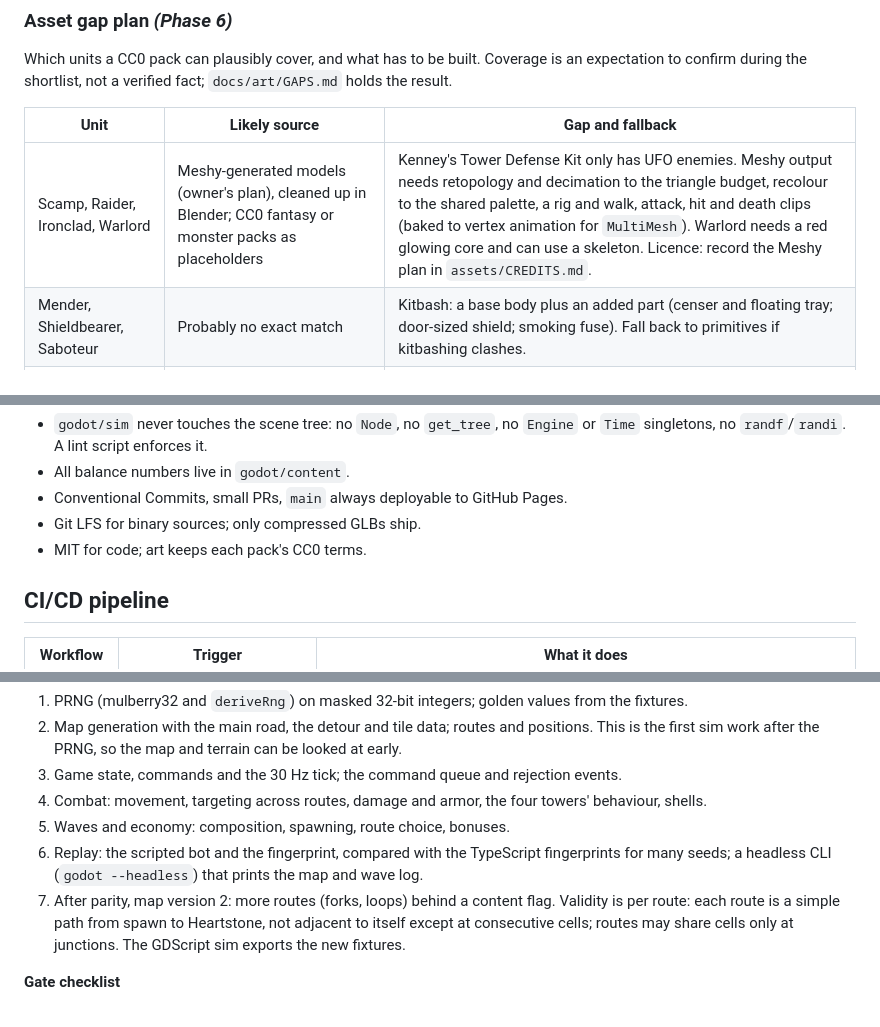
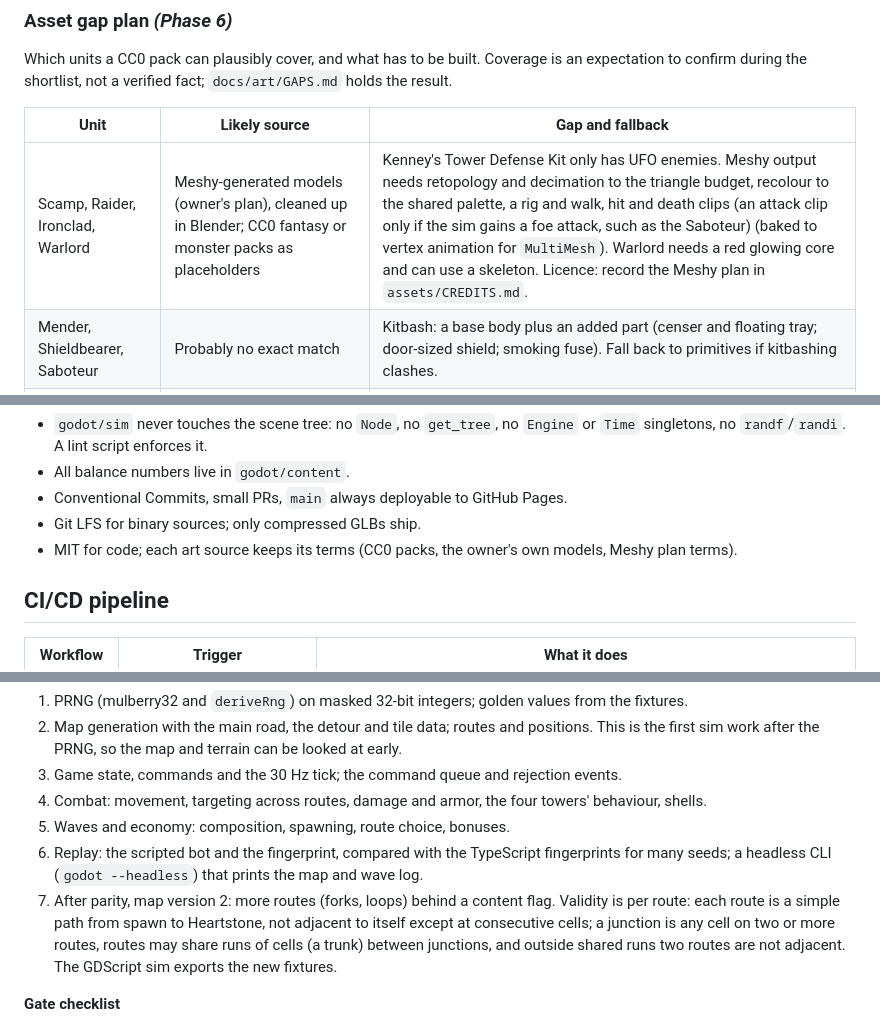
Before and after one commit to juanpalopez/psychic-bassoon, a Markdown page: docs/PLAN.md, 3 parts joined by grey strips. Rendered like a GitHub page.

Commit message:
docs: settle rename rule, licence line, attack clip and route junctions
Refs #131

Co-Authored-By: Claude Sonnet 5.5 <noreply@anthropic.com>

```diff
--- a/docs/PLAN.md
+++ b/docs/PLAN.md
@@ -185,7 +185,7 @@ Which units a CC0 pack can plausibly cover, and what has to be built. Coverage i
 
 | Unit | Likely source | Gap and fallback |
 | --- | --- | --- |
-| Scamp, Raider, Ironclad, Warlord | Meshy-generated models (owner's plan), cleaned up in Blender; CC0 fantasy or monster packs as placeholders | Kenney's Tower Defense Kit only has UFO enemies. Meshy output needs retopology and decimation to the triangle budget, recolour to the shared palette, a rig and walk, attack, hit and death clips (baked to vertex animation for `MultiMesh`). Warlord needs a red glowing core and can use a skeleton. Licence: record the Meshy plan in `assets/CREDITS.md`. |
+| Scamp, Raider, Ironclad, Warlord | Meshy-generated models (owner's plan), cleaned up in Blender; CC0 fantasy or monster packs as placeholders | Kenney's Tower Defense Kit only has UFO enemies. Meshy output needs retopology and decimation to the triangle budget, recolour to the shared palette, a rig and walk, hit and death clips (an attack clip only if the sim gains a foe attack, such as the Saboteur) (baked to vertex animation for `MultiMesh`). Warlord needs a red glowing core and can use a skeleton. Licence: record the Meshy plan in `assets/CREDITS.md`. |
 | Mender, Shieldbearer, Saboteur | Probably no exact match | Kitbash: a base body plus an added part (censer and floating tray; door-sized shield; smoking fuse). Fall back to primitives if kitbashing clashes. |
 | Hybrids (chapter 3) | None | Compose a base body with a second unit's part; no new full models. |
 | Towers (4) | Kenney Tower Defense Kit | Stone tower pieces, ballista, catapult and cannon weapons, and crystal pieces cover all four; recolour crystals to violet and yellow. |
@@ -221,7 +221,7 @@ scrapline/
 - All balance numbers live in `godot/content`.
 - Conventional Commits, small PRs, `main` always deployable to GitHub Pages.
 - Git LFS for binary sources; only compressed GLBs ship.
-- MIT for code; art keeps each pack's CC0 terms.
+- MIT for code; each art source keeps its terms (CC0 packs, the owner's own models, Meshy plan terms).
 
 ## CI/CD pipeline
 
@@ -312,7 +312,7 @@ Built and merged: the repo, CI/CD and protected `main` (Phase 0); the seeded, de
 4. Combat: movement, targeting across routes, damage and armor, the four towers' behaviour, shells.
 5. Waves and economy: composition, spawning, route choice, bonuses.
 6. Replay: the scripted bot and the fingerprint, compared with the TypeScript fingerprints for many seeds; a headless CLI (`godot --headless`) that prints the map and wave log.
-7. After parity, map version 2: more routes (forks, loops) behind a content flag. Validity is per route: each route is a simple path from spawn to Heartstone, not adjacent to itself except at consecutive cells; routes may share cells only at junctions. The GDScript sim exports the new fixtures.
+7. After parity, map version 2: more routes (forks, loops) behind a content flag. Validity is per route: each route is a simple path from spawn to Heartstone, not adjacent to itself except at consecutive cells; a junction is any cell on two or more routes, routes may share runs of cells (a trunk) between junctions, and outside shared runs two routes are not adjacent. The GDScript sim exports the new fixtures.
 
 **Gate checklist**
 - [ ] Every fixture matches exactly (maps, routes, waves, replay fingerprints).
```
Also changed, not shown: other parts of docs/PLAN.md (+1 -1 lines), CLAUDE.md (+2 -2 lines).
